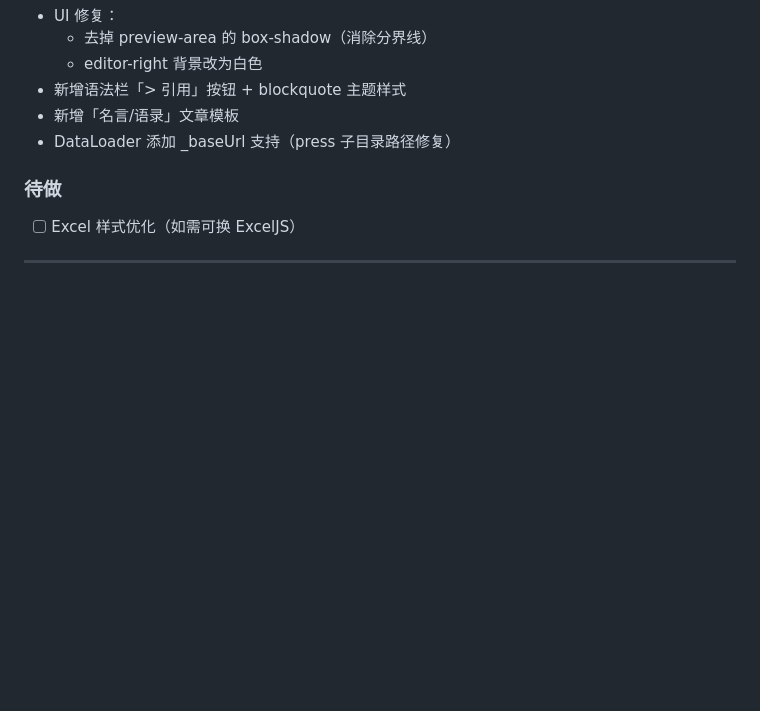
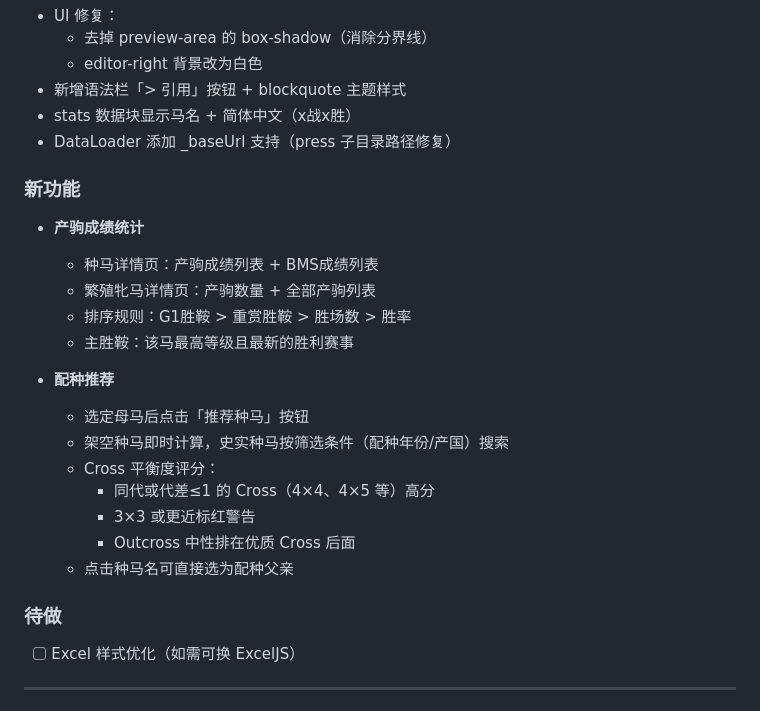
Before and after one commit to AoshimaIzumiai/UmaFicStudio, a Markdown page: PROGRESS.md, the part around the change. Drawn GitHub-style; blank space fills up the shorter version.

Commit message:
docs: update progress for 2026-06-25

```diff
--- a/PROGRESS.md
+++ b/PROGRESS.md
@@ -22,8 +22,25 @@
   - 去掉 preview-area 的 box-shadow（消除分界线）
   - editor-right 背景改为白色
 - 新增语法栏「> 引用」按钮 + blockquote 主题样式
-- 新增「名言/语录」文章模板
+- stats 数据块显示马名 + 简体中文（x战x胜）
 - DataLoader 添加 _baseUrl 支持（press 子目录路径修复）
+
+### 新功能
+
+- **产驹成绩统计**
+  - 种马详情页：产驹成绩列表 + BMS成绩列表
+  - 繁殖牝马详情页：产驹数量 + 全部产驹列表
+  - 排序规则：G1胜鞍 > 重赏胜鞍 > 胜场数 > 胜率
+  - 主胜鞍：该马最高等级且最新的胜利赛事
+
+- **配种推荐**
+  - 选定母马后点击「推荐种马」按钮
+  - 架空种马即时计算，史实种马按筛选条件（配种年份/产国）搜索
+  - Cross 平衡度评分：
+    - 同代或代差≤1 的 Cross（4×4、4×5 等）高分
+    - 3×3 或更近标红警告
+    - Outcross 中性排在优质 Cross 后面
+  - 点击种马名可直接选为配种父亲
 
 ### 待做
 
```
